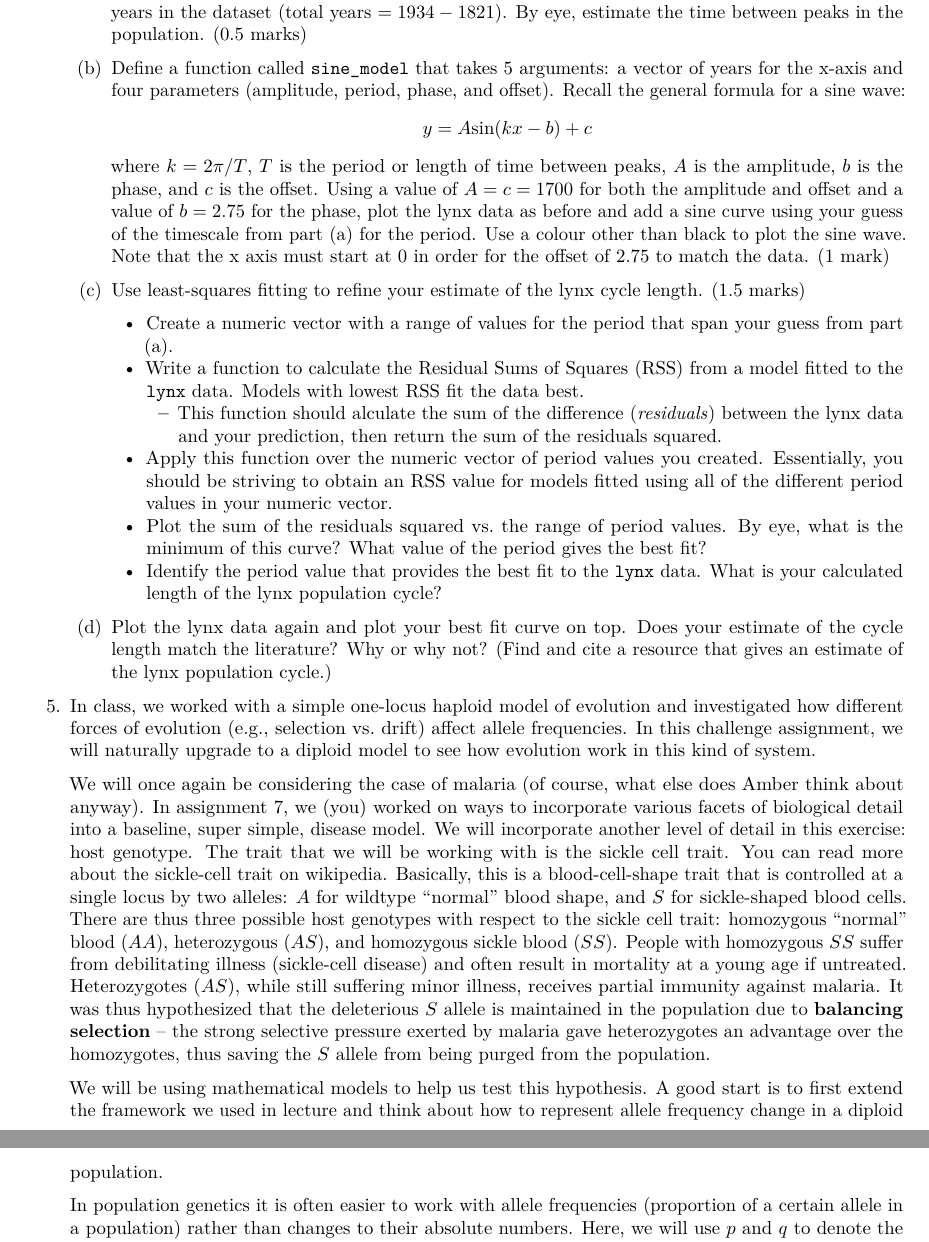
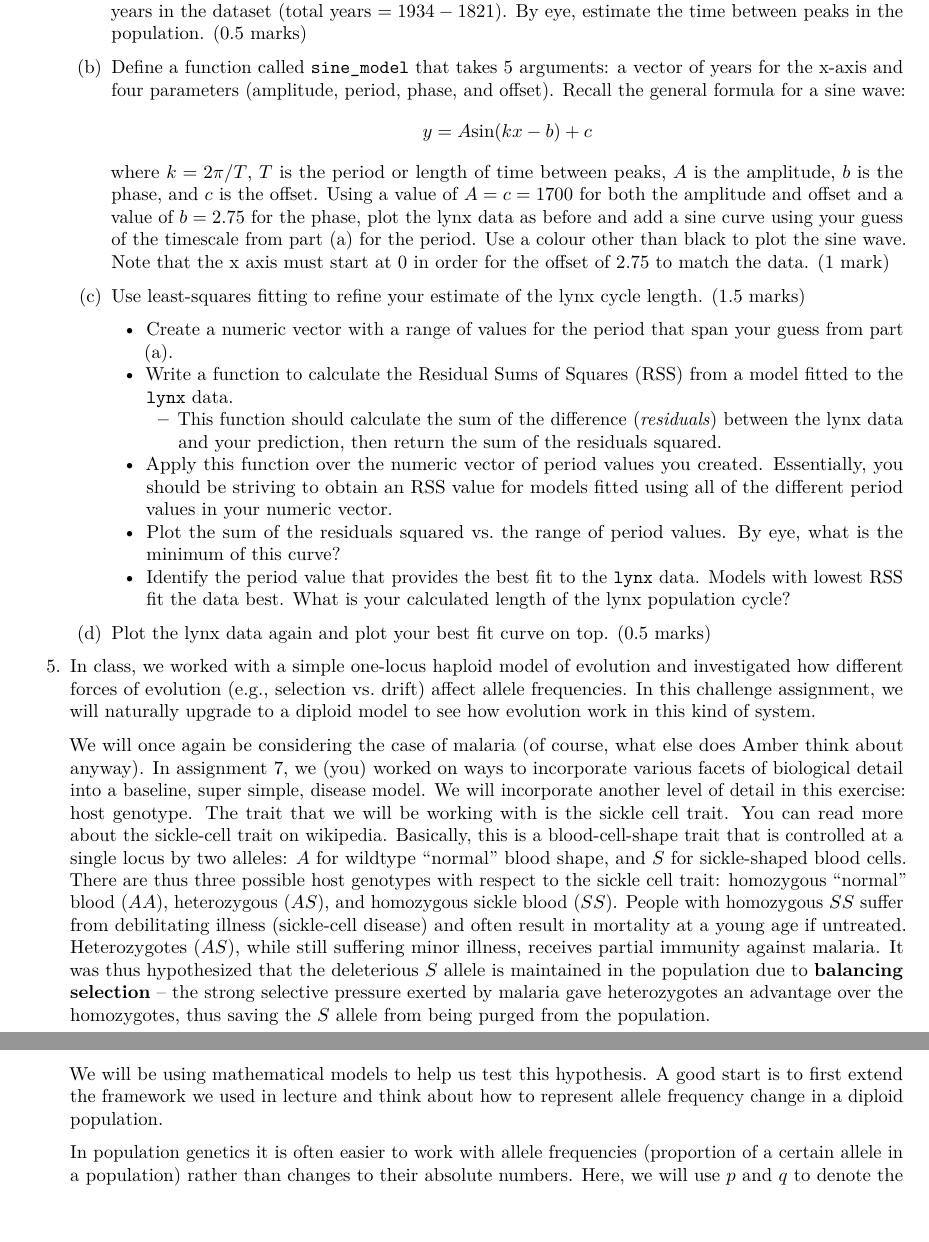
Before and after one commit to UofTCoders/rcourse, an R Markdown document (assignment-09-challenge.Rmd): two parts of pages 3 and 4 of 4, joined at a grey line, cut so that both start at the same text. Rendered offline with R 4.5, knitr and Pandoc, then LaTeX, with nearby package versions.

Commit message:
Minor change to mark breakdown. Adding test vector to 1b

```diff
--- a/assignment-09-challenge.Rmd
+++ b/assignment-09-challenge.Rmd
@@ -170,9 +176,8 @@ visible in some form.)_ (1 mark)
         - Create a numeric vector with a range of values for the period that
         span your guess from part (a).
         - Write a function to calculate the Residual Sums of Squares (RSS) from
-        a model fitted to the `lynx` data. Models with lowest RSS fit the
-        data best.
-            - This function should alculate the sum of the difference
+        a model fitted to the `lynx` data.
+            - This function should calculate the sum of the difference
             (*residuals*) between the lynx data and your prediction, then return
             the sum of the residuals squared.
         - Apply this function over the numeric vector of period values you
@@ -180,14 +185,13 @@ visible in some form.)_ (1 mark)
         models fitted using all of the different period values in your numeric
         vector.
         - Plot the sum of the residuals squared vs. the range of period values. By eye,
-        what is the minimum of this curve? What value of the period gives the best fit?
+        what is the minimum of this curve?
         - Identify the period value that provides the best fit to the `lynx`
-        data. What is your calculated length of the lynx population cycle?
+        data. Models with lowest RSS fit the data best. What is your calculated
+        length of the lynx population cycle?
 
     (d) Plot the lynx data again and plot your best fit curve on top.
-    Does your estimate of the cycle length match the literature?
-    Why or why not? (Find and cite a resource that gives an estimate
-    of the lynx population cycle.)
+    (0.5 marks)
 
 5. In class, we worked with a simple one-locus haploid model
 of evolution and investigated how different forces of evolution (e.g., selection
```
Also changed, not shown: _commands/build-pdf.R (+1 -1 lines), assignment-09-challenge.Rmd (10 more changed lines).
